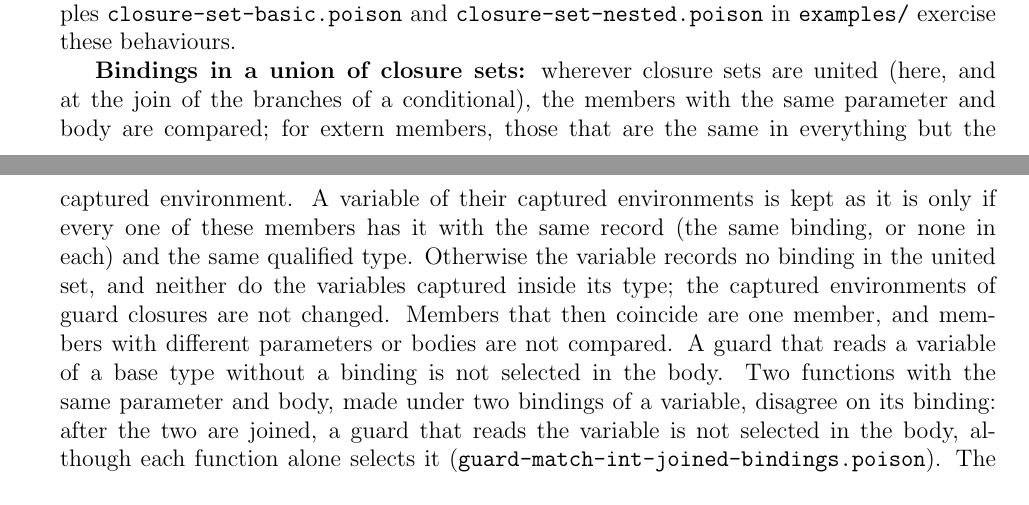
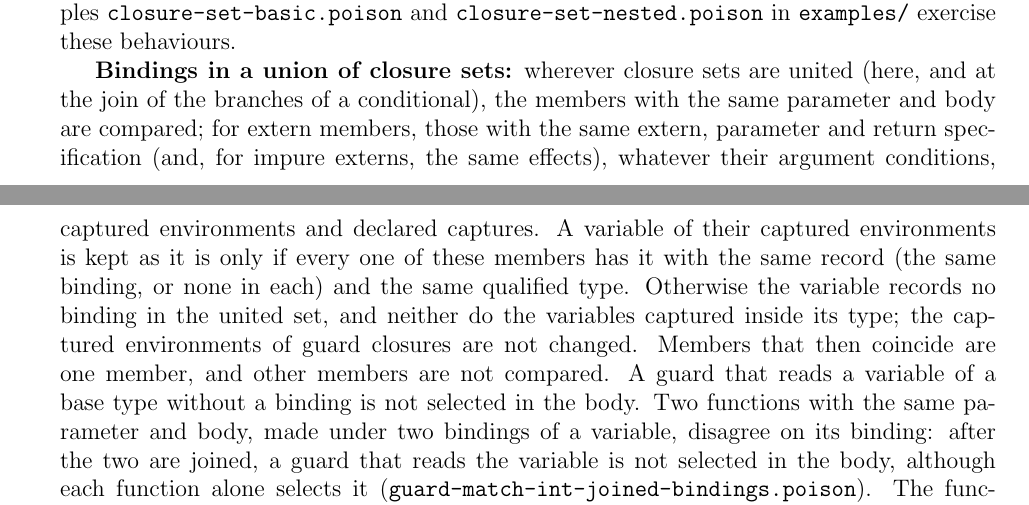
Before and after one commit to vzaliva/poison-lang, a LaTeX paper (doc/poison-lang-description.tex): two parts of pages 24 and 25 of 43, joined at a grey line, cut so that both start at the same text. Compiled offline with pdfLaTeX.

Commit message:
Group extern members at a join by extern, parameter and return
At a union of closure sets, extern members are compared when they have
the same extern, parameter and return specification (and effects, for an
impure extern), whatever their argument types and captures lists. The
binding numbers on which such members disagree are set to 0.

```diff
--- a/doc/poison-lang-description.tex
+++ b/doc/poison-lang-description.tex
@@ -1320,14 +1320,16 @@ behaviours.
 
 \textbf{Bindings in a union of closure sets:} wherever closure sets are
 united (here, and at the join of the branches of a conditional), the members
-with the same parameter and body are compared; for extern members, those that
-are the same in everything but the captured environment. A variable of their
+with the same parameter and body are compared; for extern members, those with
+the same extern, parameter and return specification (and, for impure externs,
+the same effects), whatever their argument conditions, captured environments
+and declared captures. A variable of their
 captured environments is kept as it is only if every one of these members
 has it with the same record (the same binding, or none in each) and the same
 qualified type. Otherwise the variable records no binding in the united set,
 and neither do the variables captured inside its type; the captured environments of guard closures are not
-changed. Members that then coincide are one member, and members with
-different parameters or bodies are not compared. A guard that reads a variable
+changed. Members that then coincide are one member, and other members are not
+compared. A guard that reads a variable
 of a base type without a binding is not selected in the body. Two functions
 with the same parameter and body, made under two bindings of a variable,
 disagree on its binding: after the two are joined, a guard that reads the
```
Also changed, not shown: AGENTS.md (+1 -1 lines), doc/poison-lang-description.pdf, poison-lang-spec/poison-lang.pdf, doc/poison-lang-description.tex (6 more changed lines), 3 other files.
